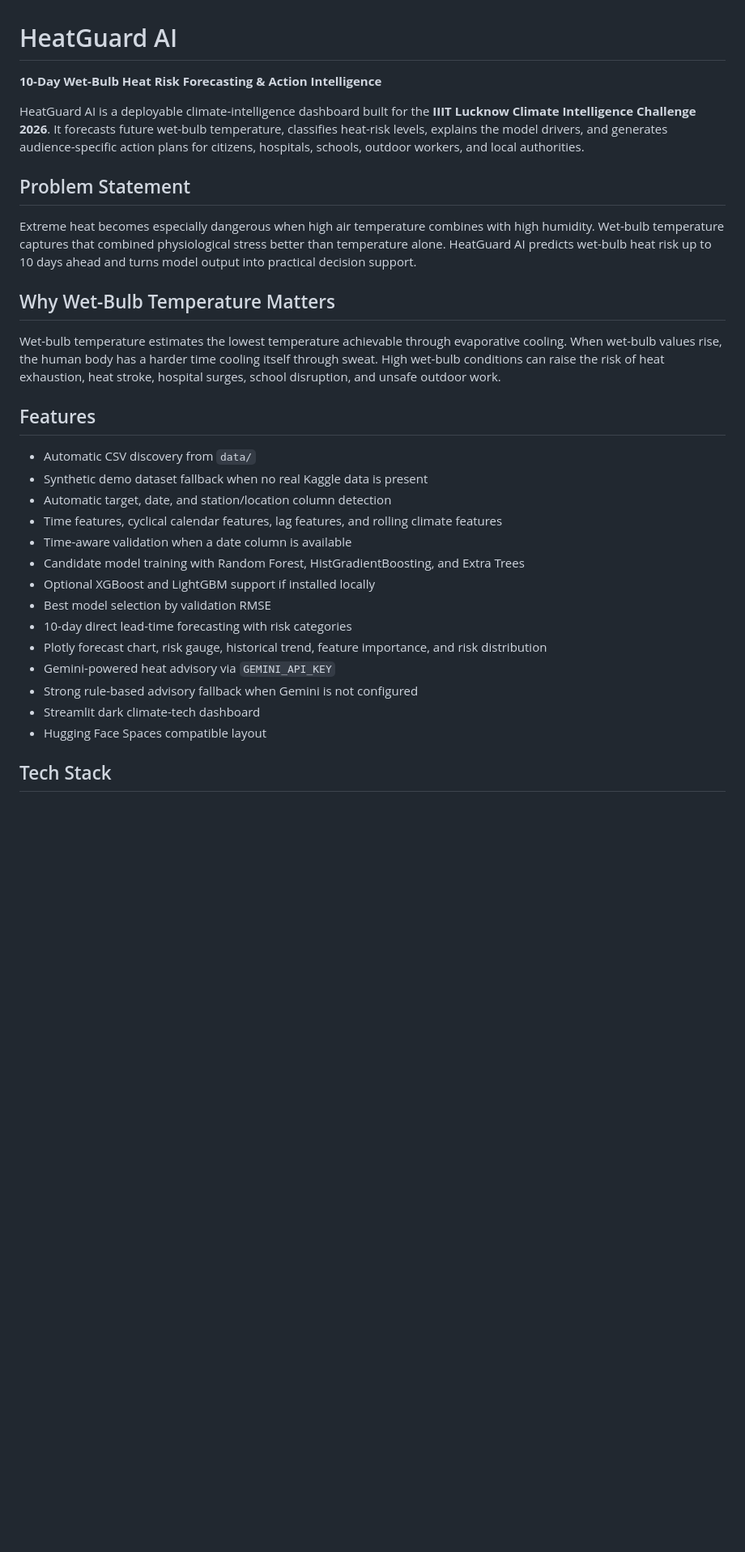
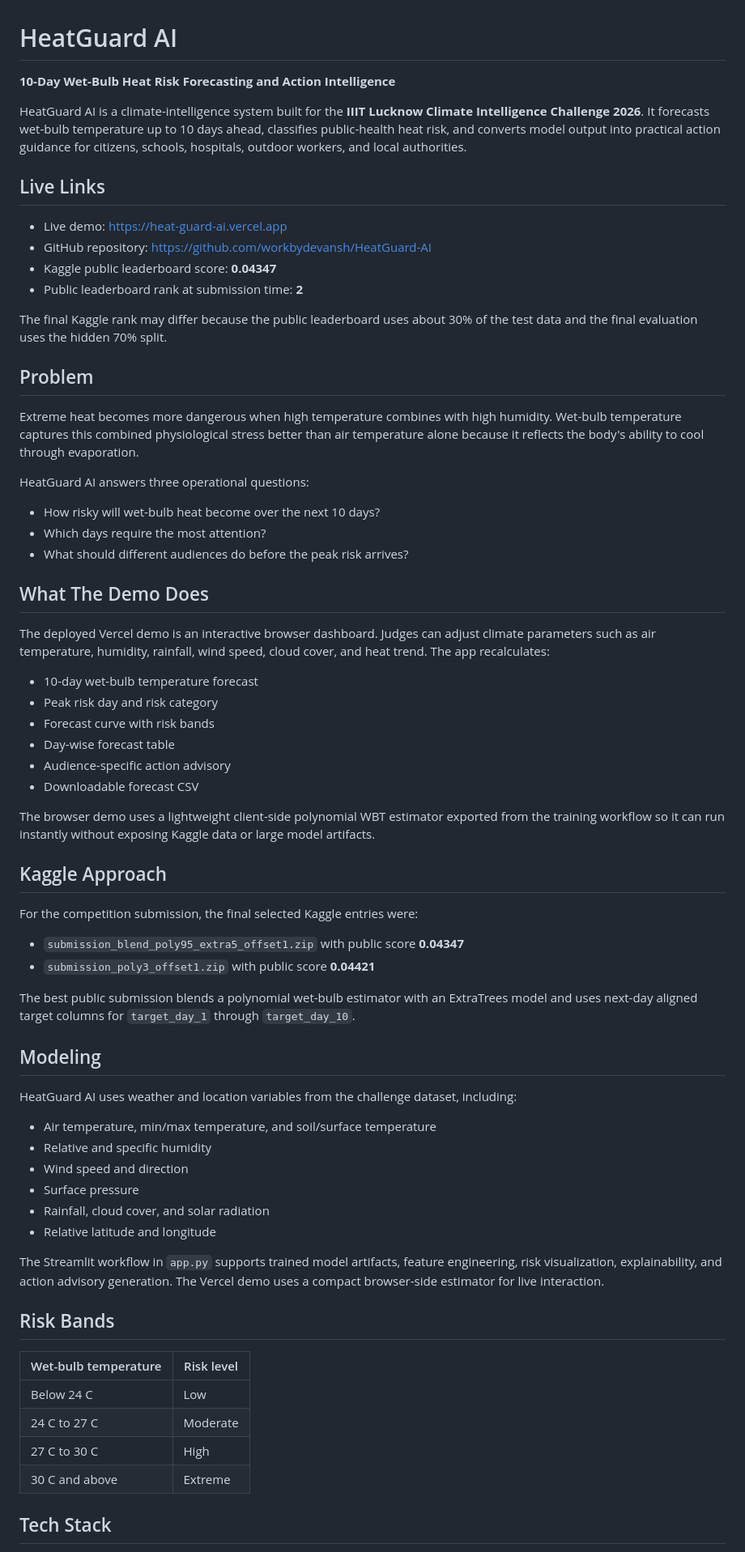
Before and after one commit to workbydevansh/HeatGuard-AI, a Markdown page: README.md, the part around one of its changes. Shown at 81% size. Rendered like a GitHub page; blank space fills up the shorter version.

```diff
--- a/README.md
+++ b/README.md
@@ -1,33 +1,71 @@
 # HeatGuard AI
 
-**10-Day Wet-Bulb Heat Risk Forecasting & Action Intelligence**
+**10-Day Wet-Bulb Heat Risk Forecasting and Action Intelligence**
 
-HeatGuard AI is a deployable climate-intelligence dashboard built for the **IIIT Lucknow Climate Intelligence Challenge 2026**. It forecasts future wet-bulb temperature, classifies heat-risk levels, explains the model drivers, and generates audience-specific action plans for citizens, hospitals, schools, outdoor workers, and local authorities.
+HeatGuard AI is a climate-intelligence system built for the **IIIT Lucknow Climate Intelligence Challenge 2026**. It forecasts wet-bulb temperature up to 10 days ahead, classifies public-health heat risk, and converts model output into practical action guidance for citizens, schools, hospitals, outdoor workers, and local authorities.
 
-## Problem Statement
+## Live Links
 
-Extreme heat becomes especially dangerous when high air temperature combines with high humidity. Wet-bulb temperature captures that combined physiological stress better than temperature alone. HeatGuard AI predicts wet-bulb heat risk up to 10 days ahead and turns model output into practical decision support.
+- Live demo: https://heat-guard-ai.vercel.app
+- GitHub repository: https://github.com/workbydevansh/HeatGuard-AI
+- Kaggle public leaderboard score: **0.04347**
+- Public leaderboard rank at submission time: **2**
 
-## Why Wet-Bulb Temperature Matters
+The final Kaggle rank may differ because the public leaderboard uses about 30% of the test data and the final evaluation uses the hidden 70% split.
 
-Wet-bulb temperature estimates the lowest temperature achievable through evaporative cooling. When wet-bulb values rise, the human body has a harder time cooling itself through sweat. High wet-bulb conditions can raise the risk of heat exhaustion, heat stroke, hospital surges, school disruption, and unsafe outdoor work.
+## Problem
 
-## Features
+Extreme heat becomes more dangerous when high temperature combines with high humidity. Wet-bulb temperature captures this combined physiological stress better than air temperature alone because it reflects the body's ability to cool through evaporation.
 
-- Automatic CSV discovery from `data/`
-- Synthetic demo dataset fallback when no real Kaggle data is present
-- Automatic target, date, and station/location column detection
-- Time features, cyclical calendar features, lag features, and rolling climate features
-- Time-aware validation when a date column is available
-- Candidate model training with Random Forest, HistGradientBoosting, and Extra Trees
-- Optional XGBoost and LightGBM support if installed locally
-- Best model selection by validation RMSE
-- 10-day direct lead-time forecasting with risk categories
-- Plotly forecast chart, risk gauge, historical trend, feature importance, and risk distribution
-- Gemini-powered heat advisory via `GEMINI_API_KEY`
-- Strong rule-based advisory fallback when Gemini is not configured
-- Streamlit dark climate-tech dashboard
-- Hugging Face Spaces compatible layout
+HeatGuard AI answers three operational questions:
+
+- How risky will wet-bulb heat become over the next 10 days?
+- Which days require the most attention?
+- What should different audiences do before the peak risk arrives?
+
+## What The Demo Does
+
+The deployed Vercel demo is an interactive browser dashboard. Judges can adjust climate parameters such as air temperature, humidity, rainfall, wind speed, cloud cover, and heat trend. The app recalculates:
+
+- 10-day wet-bulb temperature forecast
+- Peak risk day and risk category
+- Forecast curve with risk bands
+- Day-wise forecast table
+- Audience-specific action advisory
+- Downloadable forecast CSV
+
+The browser demo uses a lightweight client-side polynomial WBT estimator exported from the training workflow so it can run instantly without exposing Kaggle data or large model artifacts.
+
+## Kaggle Approach
+
+For the competition submission, the final selected Kaggle entries were:
+
+- `submission_blend_poly95_extra5_offset1.zip` with public score **0.04347**
+- `submission_poly3_offset1.zip` with public score **0.04421**
+
+The best public submission blends a polynomial wet-bulb estimator with an ExtraTrees model and uses next-day aligned target columns for `target_day_1` through `target_day_10`.
+
+## Modeling
+
+HeatGuard AI uses weather and location variables from the challenge dataset, including:
+
+- Air temperature, min/max temperature, and soil/surface temperature
+- Relative and specific humidity
+- Wind speed and direction
+- Surface pressure
+- Rainfall, cloud cover, and solar radiation
+- Relative latitude and longitude
+
+The Streamlit workflow in `app.py` supports trained model artifacts, feature engineering, risk visualization, explainability, and action advisory generation. The Vercel demo uses a compact browser-side estimator for live interaction.
+
+## Risk Bands
+
+| Wet-bulb temperature | Risk level |
+| --- | --- |
+| Below 24 C | Low |
+| 24 C to 27 C | Moderate |
+| 27 C to 30 C | High |
+| 30 C and above | Extreme |
 
 ## Tech Stack
 
```
Also changed, not shown: other parts of README.md (+21 -175 lines).
